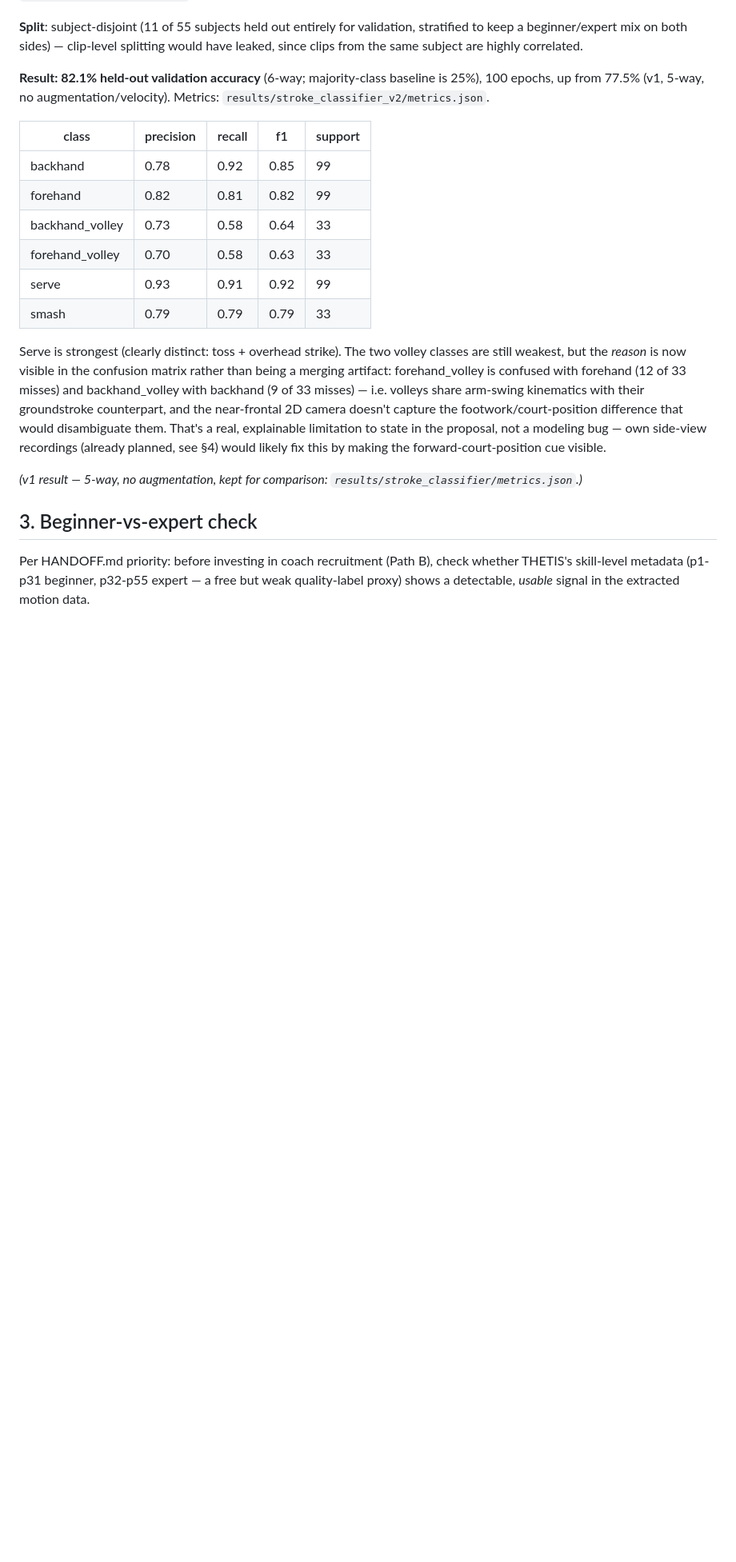
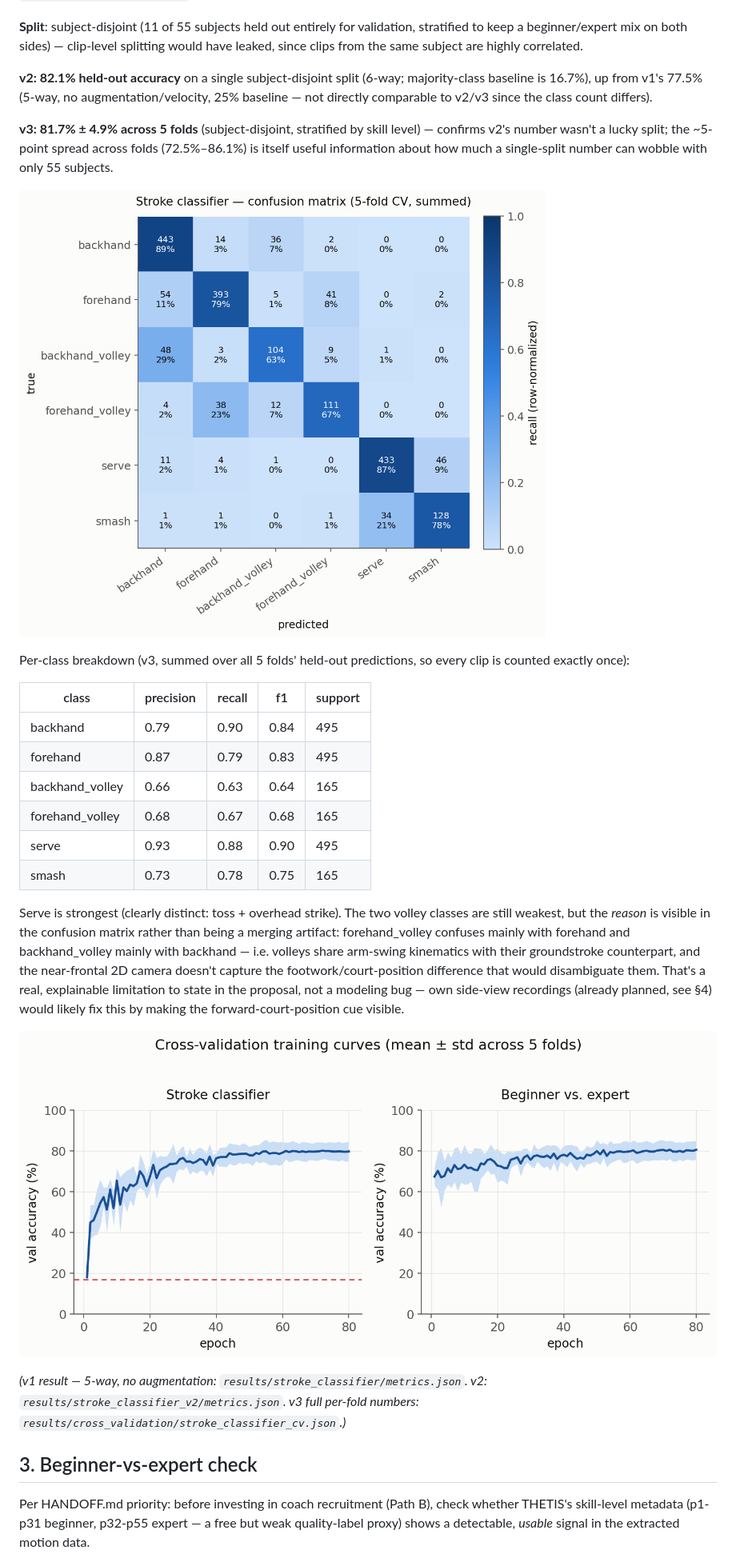
Before and after one commit to rizalfanex/SkillEye, a Markdown page: results/RESULTS_SUMMARY.md, the part around the change printed below. Shown: that part at 80% size. GitHub-like rendering; pictures changed too: results/figures/stroke_confusion_matrix.png (added), results/figures/training_curves.png (added); blank space fills up the shorter version.

```diff
--- a/results/RESULTS_SUMMARY.md
+++ b/results/RESULTS_SUMMARY.md
@@ -44,28 +51,42 @@ only 55 subjects total. Code: `stgcn_model.py`, `stroke_dataset.py`, `train_stro
 keep a beginner/expert mix on both sides) — clip-level splitting would have leaked, since clips
 from the same subject are highly correlated.
 
-**Result: 82.1% held-out validation accuracy** (6-way; majority-class baseline is 25%), 100 epochs,
-up from 77.5% (v1, 5-way, no augmentation/velocity). Metrics: `results/stroke_classifier_v2/metrics.json`.
+**v2: 82.1% held-out accuracy** on a single subject-disjoint split (6-way; majority-class
+baseline is 16.7%), up from v1's 77.5% (5-way, no augmentation/velocity, 25% baseline —
+not directly comparable to v2/v3 since the class count differs).
+
+**v3: 81.7% ± 4.9% across 5 folds** (subject-disjoint, stratified by skill level) — confirms
+v2's number wasn't a lucky split; the ~5-point spread across folds (72.5%–86.1%) is itself
+useful information about how much a single-split number can wobble with only 55 subjects.
+
+![Stroke classifier confusion matrix](figures/stroke_confusion_matrix.png)
+
+Per-class breakdown (v3, summed over all 5 folds' held-out predictions, so every clip is
+counted exactly once):
 
 | class            | precision | recall | f1   | support |
 |-------------------|-----------|--------|------|---------|
-| backhand          | 0.78      | 0.92   | 0.85 | 99      |
-| forehand          | 0.82      | 0.81   | 0.82 | 99      |
-| backhand_volley   | 0.73      | 0.58   | 0.64 | 33      |
-| forehand_volley   | 0.70      | 0.58   | 0.63 | 33      |
-| serve             | 0.93      | 0.91   | 0.92 | 99      |
-| smash             | 0.79      | 0.79   | 0.79 | 33      |
+| backhand          | 0.79      | 0.90   | 0.84 | 495     |
+| forehand          | 0.87      | 0.79   | 0.83 | 495     |
+| backhand_volley   | 0.66      | 0.63   | 0.64 | 165     |
+| forehand_volley   | 0.68      | 0.67   | 0.68 | 165     |
+| serve             | 0.93      | 0.88   | 0.90 | 495     |
+| smash             | 0.73      | 0.78   | 0.75 | 165     |
 
 Serve is strongest (clearly distinct: toss + overhead strike). The two volley classes are still
-weakest, but the *reason* is now visible in the confusion matrix rather than being a merging
-artifact: forehand_volley is confused with forehand (12 of 33 misses) and backhand_volley with
-backhand (9 of 33 misses) — i.e. volleys share arm-swing kinematics with their groundstroke
-counterpart, and the near-frontal 2D camera doesn't capture the footwork/court-position
-difference that would disambiguate them. That's a real, explainable limitation to state in the
-proposal, not a modeling bug — own side-view recordings (already planned, see §4) would likely
-fix this by making the forward-court-position cue visible.
+weakest, but the *reason* is visible in the confusion matrix rather than being a merging
+artifact: forehand_volley confuses mainly with forehand and backhand_volley mainly with backhand
+— i.e. volleys share arm-swing kinematics with their groundstroke counterpart, and the
+near-frontal 2D camera doesn't capture the footwork/court-position difference that would
+disambiguate them. That's a real, explainable limitation to state in the proposal, not a
+modeling bug — own side-view recordings (already planned, see §4) would likely fix this by
+making the forward-court-position cue visible.
 
-*(v1 result — 5-way, no augmentation, kept for comparison: `results/stroke_classifier/metrics.json`.)*
+![Training curves](figures/training_curves.png)
+
+*(v1 result — 5-way, no augmentation: `results/stroke_classifier/metrics.json`. v2:
+`results/stroke_classifier_v2/metrics.json`. v3 full per-fold numbers:
+`results/cross_validation/stroke_classifier_cv.json`.)*
 
 ## 3. Beginner-vs-expert check
 
```
Also changed, not shown: other parts of results/RESULTS_SUMMARY.md (+33 -25 lines), README.md (+33 -13 lines), results/figures/accuracy_comparison.png (added), results/figures/skill_confusion_matrix.png (added), 5 other files.
